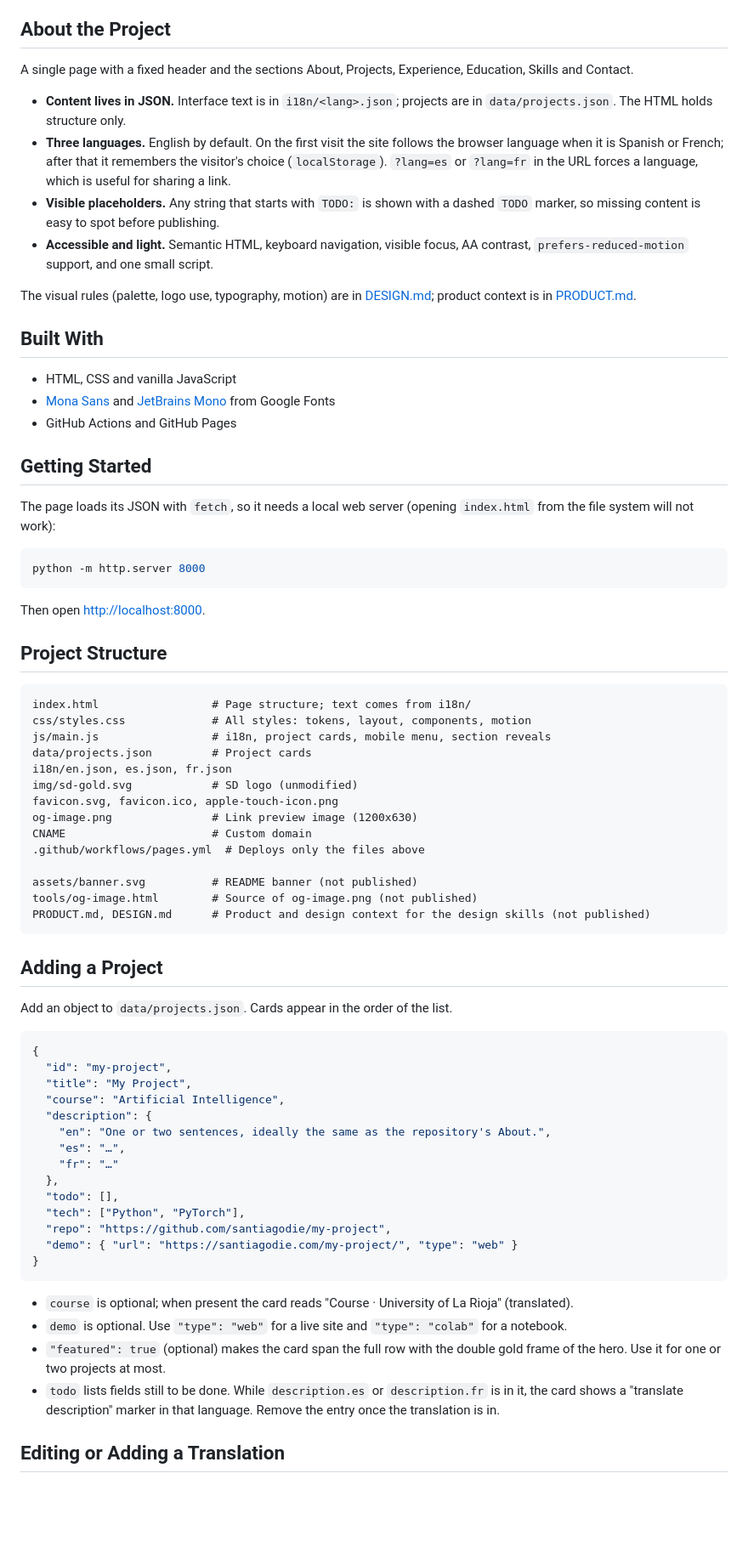
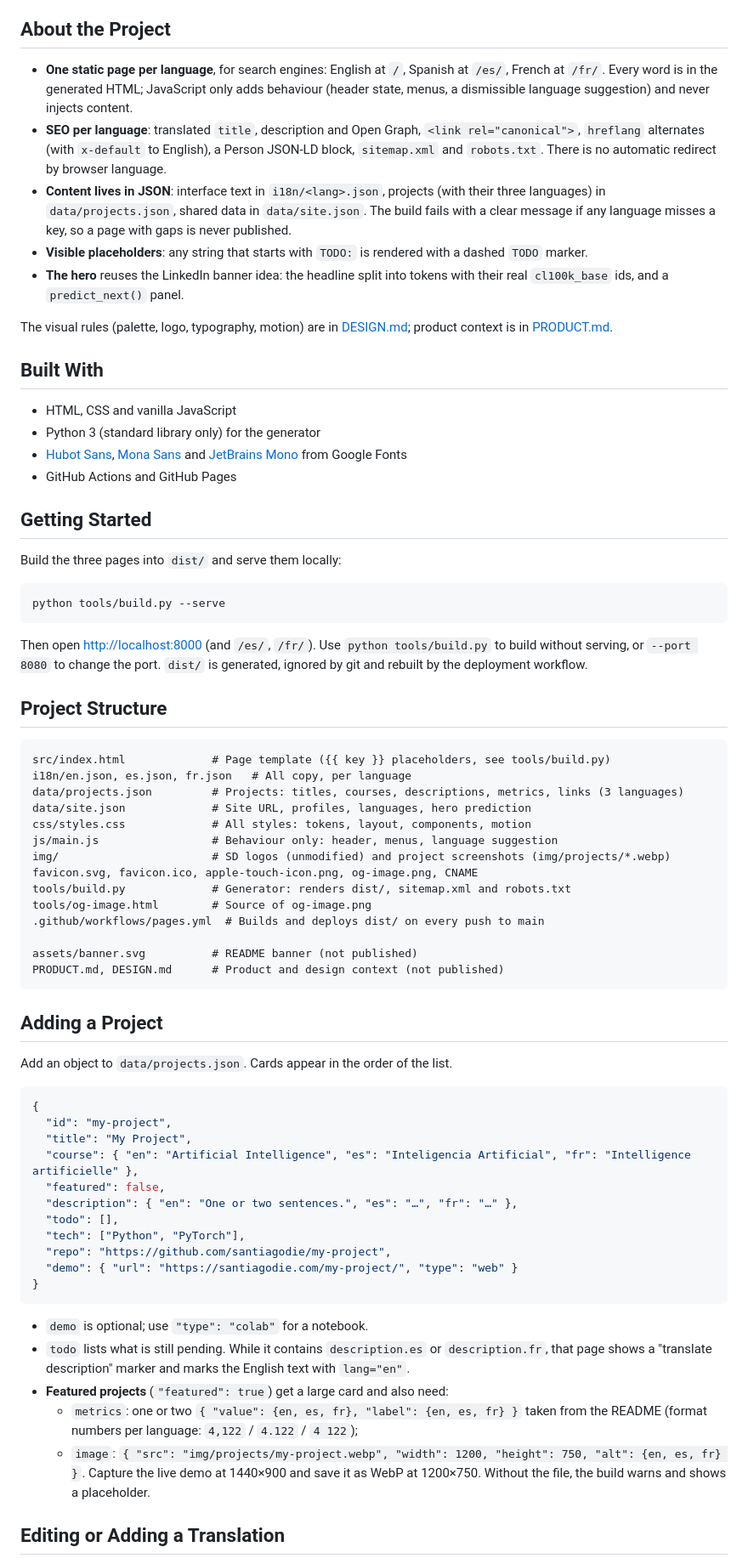
Before and after one commit to santiagodie/santiagodie.github.io, a Markdown page: README.md, the part around one of its changes. Shown at 85% size. Drawn GitHub-style; blank space fills up the shorter version.

Commit message:
Document the generator, local preview and how to add projects or languages

````diff
--- a/README.md
+++ b/README.md
@@ -20,48 +20,48 @@
 
 ## About the Project
 
-A single page with a fixed header and the sections About, Projects, Experience, Education, Skills and Contact.
+- **One static page per language**, for search engines: English at `/`, Spanish at `/es/`, French at `/fr/`. Every word is in the generated HTML; JavaScript only adds behaviour (header state, menus, a dismissible language suggestion) and never injects content.
+- **SEO per language**: translated `title`, description and Open Graph, `<link rel="canonical">`, `hreflang` alternates (with `x-default` to English), a Person JSON-LD block, `sitemap.xml` and `robots.txt`. There is no automatic redirect by browser language.
+- **Content lives in JSON**: interface text in `i18n/<lang>.json`, projects (with their three languages) in `data/projects.json`, shared data in `data/site.json`. The build fails with a clear message if any language misses a key, so a page with gaps is never published.
+- **Visible placeholders**: any string that starts with `TODO:` is rendered with a dashed `TODO` marker.
+- **The hero** reuses the LinkedIn banner idea: the headline split into tokens with their real `cl100k_base` ids, and a `predict_next()` panel.
 
-- **Content lives in JSON.** Interface text is in `i18n/<lang>.json`; projects are in `data/projects.json`. The HTML holds structure only.
-- **Three languages.** English by default. On the first visit the site follows the browser language when it is Spanish or French; after that it remembers the visitor's choice (`localStorage`). `?lang=es` or `?lang=fr` in the URL forces a language, which is useful for sharing a link.
-- **Visible placeholders.** Any string that starts with `TODO:` is shown with a dashed `TODO` marker, so missing content is easy to spot before publishing.
-- **Accessible and light.** Semantic HTML, keyboard navigation, visible focus, AA contrast, `prefers-reduced-motion` support, and one small script.
-
-The visual rules (palette, logo use, typography, motion) are in [DESIGN.md](DESIGN.md); product context is in [PRODUCT.md](PRODUCT.md).
+The visual rules (palette, logo, typography, motion) are in [DESIGN.md](DESIGN.md); product context is in [PRODUCT.md](PRODUCT.md).
 
 ## Built With
 
 - HTML, CSS and vanilla JavaScript
-- [Mona Sans](https://fonts.google.com/specimen/Mona+Sans) and [JetBrains Mono](https://fonts.google.com/specimen/JetBrains+Mono) from Google Fonts
+- Python 3 (standard library only) for the generator
+- [Hubot Sans](https://fonts.google.com/specimen/Hubot+Sans), [Mona Sans](https://fonts.google.com/specimen/Mona+Sans) and [JetBrains Mono](https://fonts.google.com/specimen/JetBrains+Mono) from Google Fonts
 - GitHub Actions and GitHub Pages
 
 ## Getting Started
 
-The page loads its JSON with `fetch`, so it needs a local web server (opening `index.html` from the file system will not work):
+Build the three pages into `dist/` and serve them locally:
 
 ```bash
-python -m http.server 8000
+python tools/build.py --serve
 ```
 
-Then open <http://localhost:8000>.
+Then open <http://localhost:8000> (and `/es/`, `/fr/`). Use `python tools/build.py` to build without serving, or `--port 8080` to change the port. `dist/` is generated, ignored by git and rebuilt by the deployment workflow.
 
 ## Project Structure
 
 ```
-index.html                 # Page structure; text comes from i18n/
+src/index.html             # Page template ({{ key }} placeholders, see tools/build.py)
+i18n/en.json, es.json, fr.json   # All copy, per language
+data/projects.json         # Projects: titles, courses, descriptions, metrics, links (3 languages)
+data/site.json             # Site URL, profiles, languages, hero prediction
 css/styles.css             # All styles: tokens, layout, components, motion
-js/main.js                 # i18n, project cards, mobile menu, section reveals
-data/projects.json         # Project cards
-i18n/en.json, es.json, fr.json
-img/sd-gold.svg            # SD logo (unmodified)
-favicon.svg, favicon.ico, apple-touch-icon.png
-og-image.png               # Link preview image (1200x630)
-CNAME                      # Custom domain
-.github/workflows/pages.yml  # Deploys only the files above
+js/main.js                 # Behaviour only: header, menus, language suggestion
+img/                       # SD logos (unmodified) and project screenshots (img/projects/*.webp)
+favicon.svg, favicon.ico, apple-touch-icon.png, og-image.png, CNAME
+tools/build.py             # Generator: renders dist/, sitemap.xml and robots.txt
+tools/og-image.html        # Source of og-image.png
+.github/workflows/pages.yml  # Builds and deploys dist/ on every push to main
 
 assets/banner.svg          # README banner (not published)
-tools/og-image.html        # Source of og-image.png (not published)
-PRODUCT.md, DESIGN.md      # Product and design context for the design skills (not published)
+PRODUCT.md, DESIGN.md      # Product and design context (not published)
 ```
 
 ## Adding a Project
@@ -72,12 +72,9 @@ Add an object to `data/projects.json`. Cards appear in the order of the list.
 {
   "id": "my-project",
   "title": "My Project",
-  "course": "Artificial Intelligence",
-  "description": {
-    "en": "One or two sentences, ideally the same as the repository's About.",
-    "es": "…",
-    "fr": "…"
-  },
+  "course": { "en": "Artificial Intelligence", "es": "Inteligencia Artificial", "fr": "Intelligence artificielle" },
+  "featured": false,
+  "description": { "en": "One or two sentences.", "es": "…", "fr": "…" },
   "todo": [],
   "tech": ["Python", "PyTorch"],
   "repo": "https://github.com/santiagodie/my-project",
@@ -85,10 +82,11 @@ Add an object to `data/projects.json`. Cards appear in the order of the list.
 }
 ```
 
-- `course` is optional; when present the card reads "Course · University of La Rioja" (translated).
-- `demo` is optional. Use `"type": "web"` for a live site and `"type": "colab"` for a notebook.
-- `"featured": true` (optional) makes the card span the full row with the double gold frame of the hero. Use it for one or two projects at most.
-- `todo` lists fields still to be done. While `description.es` or `description.fr` is in it, the card shows a "translate description" marker in that language. Remove the entry once the translation is in.
+- `demo` is optional; use `"type": "colab"` for a notebook.
+- `todo` lists what is still pending. While it contains `description.es` or `description.fr`, that page shows a "translate description" marker and marks the English text with `lang="en"`.
+- **Featured projects** (`"featured": true`) get a large card and also need:
+  - `metrics`: one or two `{ "value": {en, es, fr}, "label": {en, es, fr} }` taken from the README (format numbers per language: `4,122` / `4.122` / `4 122`);
+  - `image`: `{ "src": "img/projects/my-project.webp", "width": 1200, "height": 750, "alt": {en, es, fr} }`. Capture the live demo at 1440×900 and save it as WebP at 1200×750. Without the file, the build warns and shows a placeholder.
 
 ## Editing or Adding a Translation
 
````
Also changed, not shown: other parts of README.md (+9 -11 lines).
